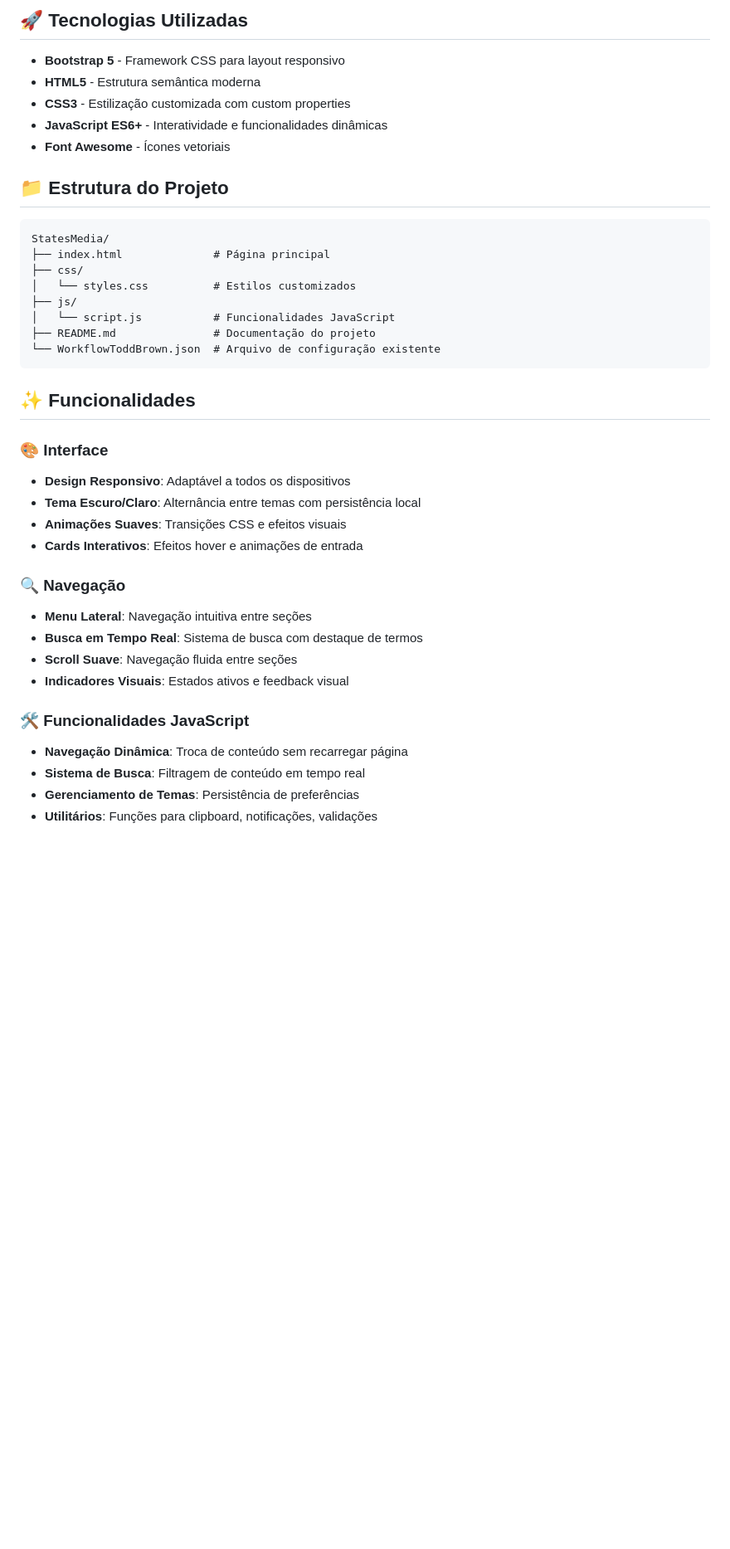
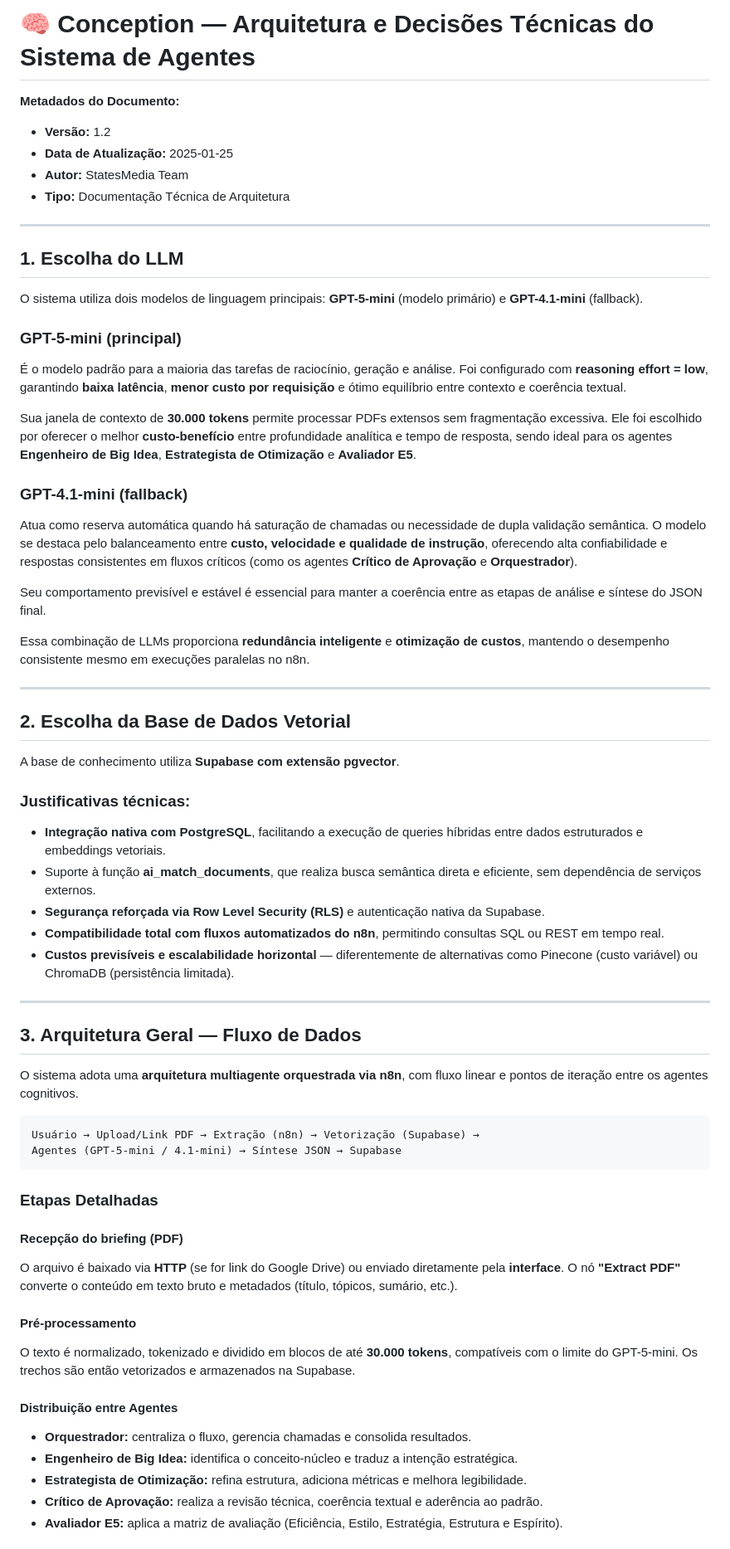
Before and after one commit to jonhmaia/StatesMedia, a Markdown page: README.md, the part around the change printed below. Shown: that part at 83% size. Drawn GitHub-style; blank space fills up the shorter version.

````diff
--- a/README.md
+++ b/README.md
@@ -1,41 +1,70 @@
-## 🚀 Tecnologias Utilizadas
+# 🧠 Conception — Arquitetura e Decisões Técnicas do Sistema de Agentes
 
-- **Bootstrap 5** - Framework CSS para layout responsivo
-- **HTML5** - Estrutura semântica moderna
-- **CSS3** - Estilização customizada com custom properties
-- **JavaScript ES6+** - Interatividade e funcionalidades dinâmicas
-- **Font Awesome** - Ícones vetoriais
+**Metadados do Documento:**
+- **Versão:** 1.2
+- **Data de Atualização:** 2025-01-25
+- **Autor:** StatesMedia Team
+- **Tipo:** Documentação Técnica de Arquitetura
 
-## 📁 Estrutura do Projeto
+---
+
+## 1. Escolha do LLM
+
+O sistema utiliza dois modelos de linguagem principais: **GPT-5-mini** (modelo primário) e **GPT-4.1-mini** (fallback).
+
+### GPT-5-mini (principal)
+
+É o modelo padrão para a maioria das tarefas de raciocínio, geração e análise. Foi configurado com **reasoning effort = low**, garantindo **baixa latência**, **menor custo por requisição** e ótimo equilíbrio entre contexto e coerência textual.
+
+Sua janela de contexto de **30.000 tokens** permite processar PDFs extensos sem fragmentação excessiva. Ele foi escolhido por oferecer o melhor **custo-benefício** entre profundidade analítica e tempo de resposta, sendo ideal para os agentes **Engenheiro de Big Idea**, **Estrategista de Otimização** e **Avaliador E5**.
+
+### GPT-4.1-mini (fallback)
+
+Atua como reserva automática quando há saturação de chamadas ou necessidade de dupla validação semântica. O modelo se destaca pelo balanceamento entre **custo, velocidade e qualidade de instrução**, oferecendo alta confiabilidade e respostas consistentes em fluxos críticos (como os agentes **Crítico de Aprovação** e **Orquestrador**).
+
+Seu comportamento previsível e estável é essencial para manter a coerência entre as etapas de análise e síntese do JSON final.
+
+Essa combinação de LLMs proporciona **redundância inteligente** e **otimização de custos**, mantendo o desempenho consistente mesmo em execuções paralelas no n8n.
+
+---
+
+## 2. Escolha da Base de Dados Vetorial
+
+A base de conhecimento utiliza **Supabase com extensão pgvector**.
+
+### Justificativas técnicas:
+
+- **Integração nativa com PostgreSQL**, facilitando a execução de queries híbridas entre dados estruturados e embeddings vetoriais.
+- Suporte à função **ai_match_documents**, que realiza busca semântica direta e eficiente, sem dependência de serviços externos.
+- **Segurança reforçada via Row Level Security (RLS)** e autenticação nativa da Supabase.
+- **Compatibilidade total com fluxos automatizados do n8n**, permitindo consultas SQL ou REST em tempo real.
+- **Custos previsíveis e escalabilidade horizontal** — diferentemente de alternativas como Pinecone (custo variável) ou ChromaDB (persistência limitada).
+
+---
+
+## 3. Arquitetura Geral — Fluxo de Dados
+
+O sistema adota uma **arquitetura multiagente orquestrada via n8n**, com fluxo linear e pontos de iteração entre os agentes cognitivos.
 
 ```
-StatesMedia/
-├── index.html              # Página principal
-├── css/
-│   └── styles.css          # Estilos customizados
-├── js/
-│   └── script.js           # Funcionalidades JavaScript
-├── README.md               # Documentação do projeto
-└── WorkflowToddBrown.json  # Arquivo de configuração existente
+Usuário → Upload/Link PDF → Extração (n8n) → Vetorização (Supabase) →
+Agentes (GPT-5-mini / 4.1-mini) → Síntese JSON → Supabase
 ```
 
-## ✨ Funcionalidades
+### Etapas Detalhadas
 
-### 🎨 Interface
-- **Design Responsivo**: Adaptável a todos os dispositivos
-- **Tema Escuro/Claro**: Alternância entre temas com persistência local
-- **Animações Suaves**: Transições CSS e efeitos visuais
-- **Cards Interativos**: Efeitos hover e animações de entrada
+#### Recepção do briefing (PDF)
+O arquivo é baixado via **HTTP** (se for link do Google Drive) ou enviado diretamente pela **interface**.
+O nó **"Extract PDF"** converte o conteúdo em texto bruto e metadados (título, tópicos, sumário, etc.).
 
-### 🔍 Navegação
-- **Menu Lateral**: Navegação intuitiva entre seções
-- **Busca em Tempo Real**: Sistema de busca com destaque de termos
-- **Scroll Suave**: Navegação fluida entre seções
-- **Indicadores Visuais**: Estados ativos e feedback visual
+#### Pré-processamento
+O texto é normalizado, tokenizado e dividido em blocos de até **30.000 tokens**, compatíveis com o limite do GPT-5-mini.
+Os trechos são então vetorizados e armazenados na Supabase.
 
-### 🛠️ Funcionalidades JavaScript
-- **Navegação Dinâmica**: Troca de conteúdo sem recarregar página
-- **Sistema de Busca**: Filtragem de conteúdo em tempo real
-- **Gerenciamento de Temas**: Persistência de preferências
-- **Utilitários**: Funções para clipboard, notificações, validações
+#### Distribuição entre Agentes
+- **Orquestrador:** centraliza o fluxo, gerencia chamadas e consolida resultados.
+- **Engenheiro de Big Idea:** identifica o conceito-núcleo e traduz a intenção estratégica.
+- **Estrategista de Otimização:** refina estrutura, adiciona métricas e melhora legibilidade.
+- **Crítico de Aprovação:** realiza a revisão técnica, coerência textual e aderência ao padrão.
+- **Avaliador E5:** aplica a matriz de avaliação (Eficiência, Estilo, Estratégia, Estrutura e Espírito).
 
````
Also changed, not shown: other parts of README.md (+32 -79 lines), conception.md (deleted, +0 -116 lines).
